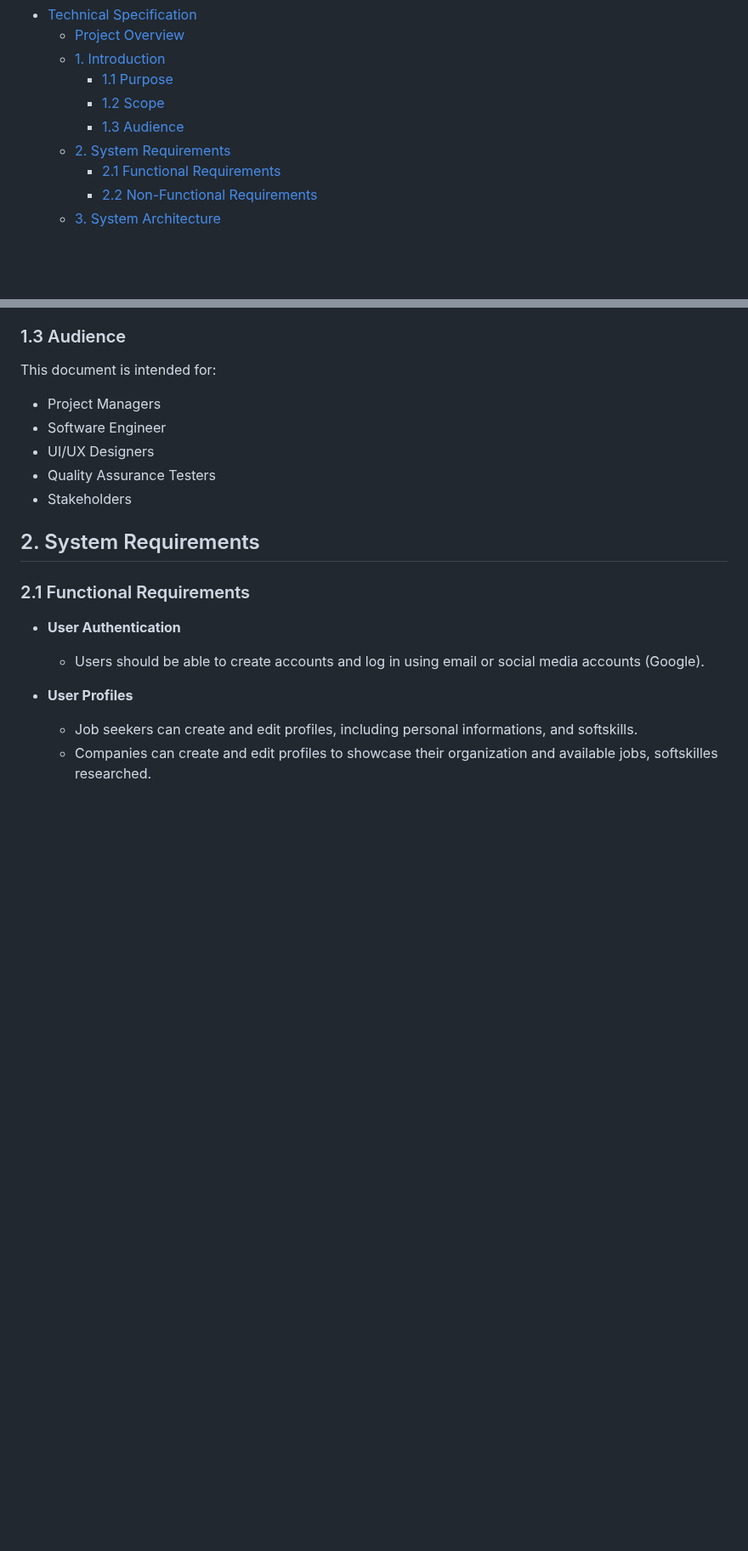
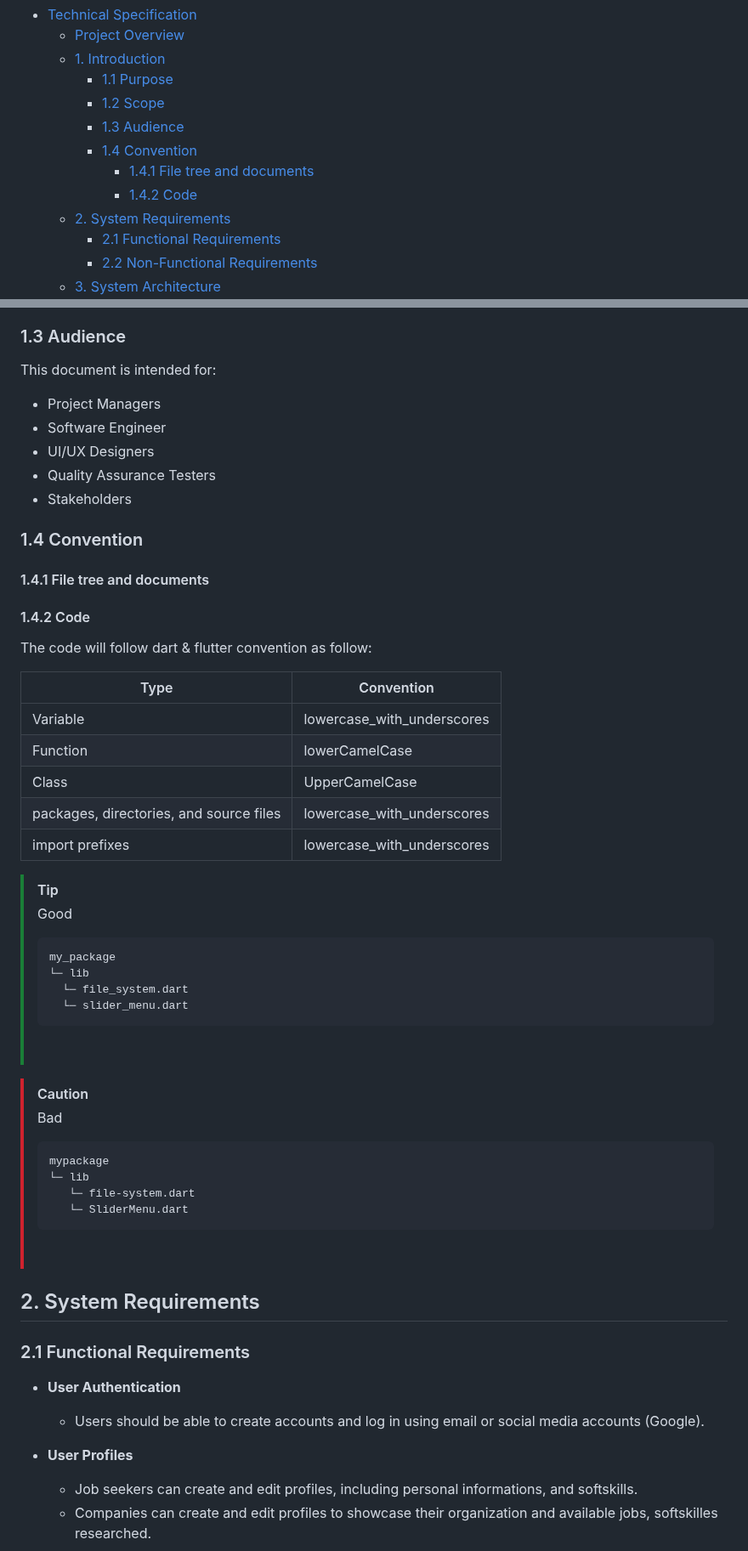
Before and after one commit to algosup/2023-2024-project-5-flutter-team-6, a Markdown page: documents/technical/technical_specifications.md, 2 parts joined by grey strips. Shown at 85% size. Rendered like a GitHub page; folded sections open; blank space fills up the shorter version.

Commit message:
start convention

````diff
--- a/documents/technical/technical_specifications.md
+++ b/documents/technical/technical_specifications.md
@@ -9,6 +9,9 @@
     - [1.1 Purpose](#11-purpose)
     - [1.2 Scope](#12-scope)
     - [1.3 Audience](#13-audience)
+    - [1.4 Convention](#14-convention)
+      - [1.4.1 File tree and documents](#141-file-tree-and-documents)
+      - [1.4.2 Code](#142-code)
   - [2. System Requirements](#2-system-requirements)
     - [2.1 Functional Requirements](#21-functional-requirements)
     - [2.2 Non-Functional Requirements](#22-non-functional-requirements)
@@ -79,6 +82,42 @@ This document is intended for:
 - UI/UX Designers
 - Quality Assurance Testers
 - Stakeholders
+
+### 1.4 Convention
+
+#### 1.4.1 File tree and documents
+
+#### 1.4.2 Code
+
+The code will follow dart & flutter convention as follow:
+
+| Type | Convention|
+|---|---|
+| Variable | lowercase_with_underscores |
+| Function | lowerCamelCase |
+| Class | UpperCamelCase |
+| packages, directories, and source files | lowercase_with_underscores |
+| import prefixes | lowercase_with_underscores|
+
+>[!TIP]
+>Good
+> ```md
+>my_package
+> └─ lib
+>   └─ file_system.dart
+>   └─ slider_menu.dart
+> ```
+> &nbsp;
+
+>[!CAUTION]
+>Bad
+>```md
+>mypackage
+> └─ lib
+>    └─ file-system.dart
+>    └─ SliderMenu.dart
+>```
+> &nbsp;
 
 ## 2. System Requirements
 
````
